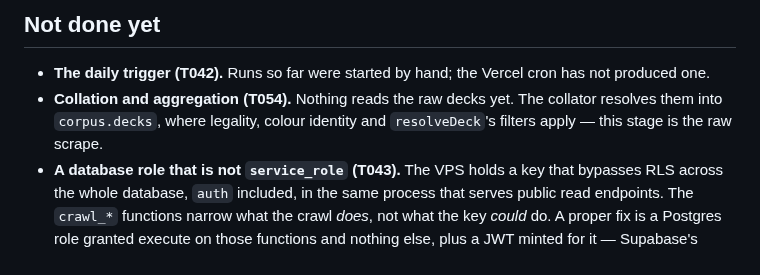
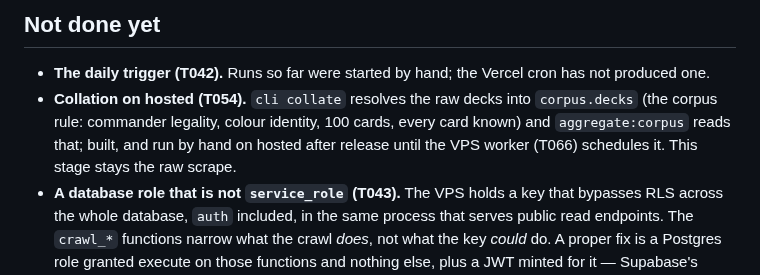
Before and after one commit to Planeswalker-Industries/mtg-deck-rec, a Markdown page: docs/roadmap/deck-crawl.md, the part around the change. Rendered like a GitHub page.

Commit message:
docs(crawl): the collator reads the raw decks now (T054)
Co-Authored-By: Claude Opus 5.5 (1M context) <noreply@anthropic.com>
Claude-Session: https://claude.ai/code/session_01EdzA2EaEmmiKAfrAxCT4nd

```diff
--- a/docs/roadmap/deck-crawl.md
+++ b/docs/roadmap/deck-crawl.md
@@ -412,8 +412,9 @@ update crawl.state set running_run_id = null, client_id = null, claimed_at = nul
 ## Not done yet
 
 - **The daily trigger (T042).** Runs so far were started by hand; the Vercel cron has not produced one.
-- **Collation and aggregation (T054).** Nothing reads the raw decks yet. The collator resolves them into
-  `corpus.decks`, where legality, colour identity and `resolveDeck`'s filters apply — this stage is the raw scrape.
+- **Collation on hosted (T054).** `cli collate` resolves the raw decks into `corpus.decks` (the corpus rule:
+  commander legality, colour identity, 100 cards, every card known) and `aggregate:corpus` reads that; built, and run
+  by hand on hosted after release until the VPS worker (T066) schedules it. This stage stays the raw scrape.
 - **A database role that is not `service_role` (T043).** The VPS holds a key that bypasses RLS across the whole database,
   `auth` included, in the same process that serves public read endpoints. The `crawl_*` functions narrow what the
   crawl *does*, not what the key *could* do. A proper fix is a Postgres role granted execute on those functions and
```
